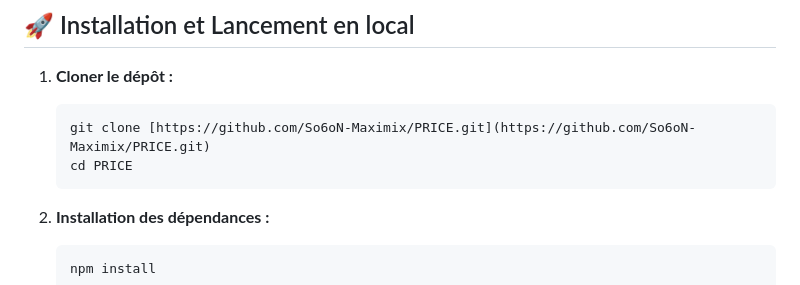
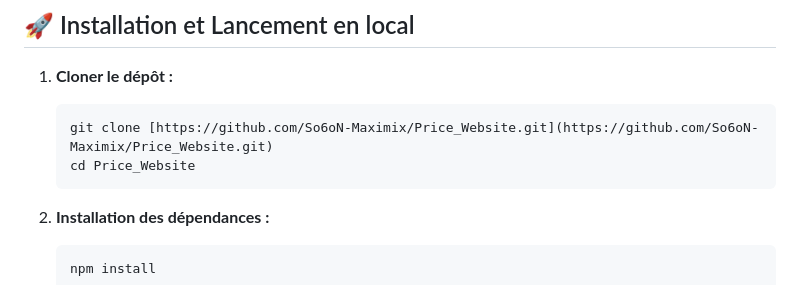
Before and after one commit to So6oN-Maximix/Price_Website, a Markdown page: README.md, the part around the change. Drawn GitHub-style.

Commit message:
Add README - Correction

````diff
--- a/README.md
+++ b/README.md
@@ -51,8 +51,8 @@ PRICE/
 
 1. **Cloner le dépôt :**
     ```bash
-    git clone [https://github.com/So6oN-Maximix/PRICE.git](https://github.com/So6oN-Maximix/PRICE.git)
-    cd PRICE
+    git clone [https://github.com/So6oN-Maximix/Price_Website.git](https://github.com/So6oN-Maximix/Price_Website.git)
+    cd Price_Website
     ```
 2. **Installation des dépendances :**
     ```bash
````
